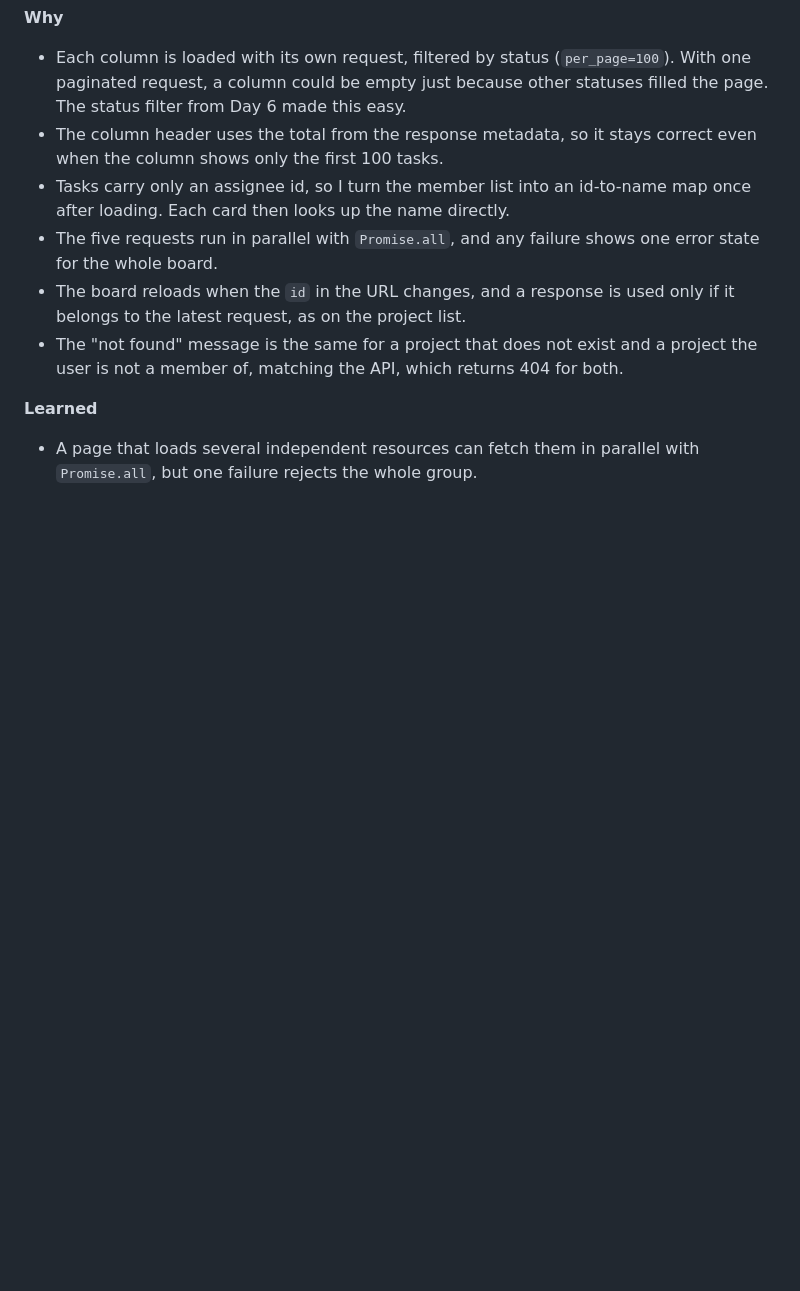
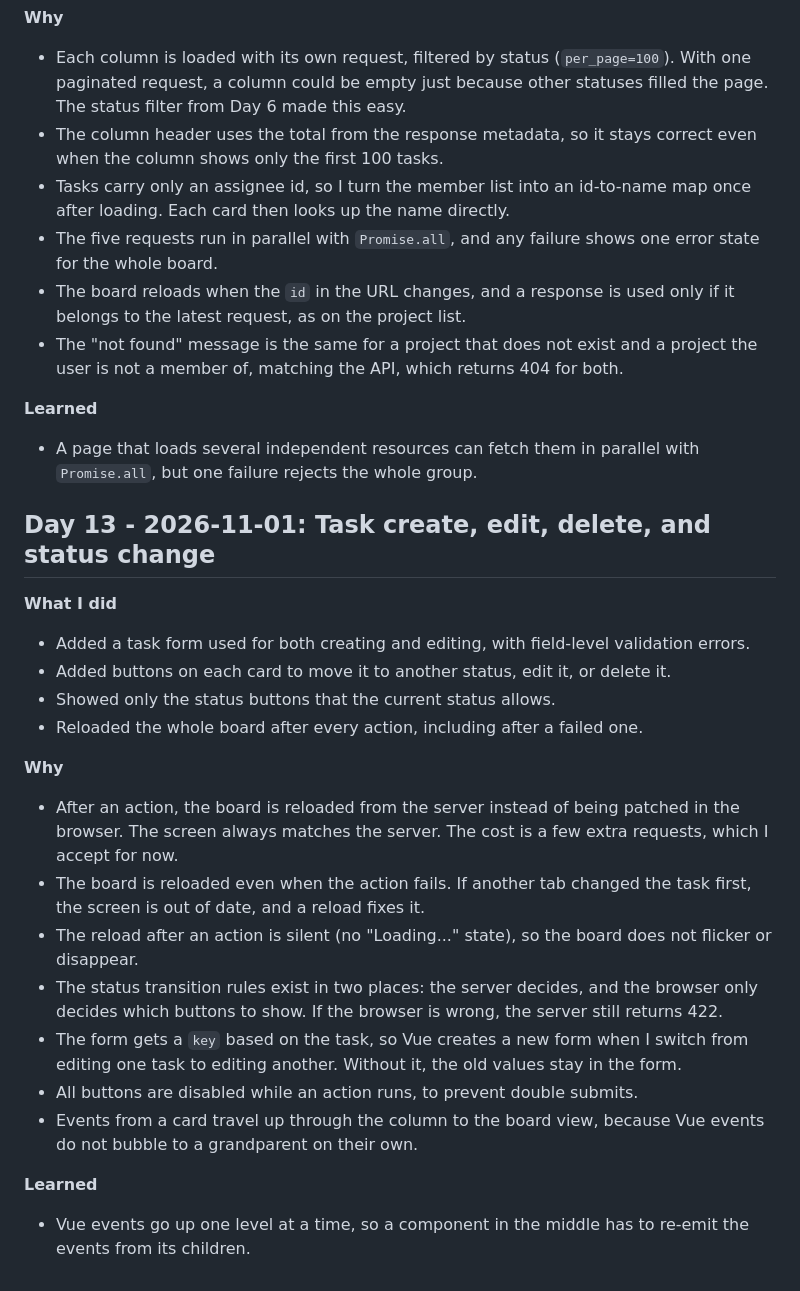
Before and after one commit to naoki-takami0120/sprint-taskboard, a Markdown page: docs/devlog.md, the part around the change. Drawn GitHub-style; blank space fills up the shorter version.

Commit message:
Add Day 13 notes to devlog

```diff
--- a/docs/devlog.md
+++ b/docs/devlog.md
@@ -220,3 +220,23 @@
 
 **Learned**
 - A page that loads several independent resources can fetch them in parallel with `Promise.all`, but one failure rejects the whole group.
+
+## Day 13 - 2026-11-01: Task create, edit, delete, and status change
+
+**What I did**
+- Added a task form used for both creating and editing, with field-level validation errors.
+- Added buttons on each card to move it to another status, edit it, or delete it.
+- Showed only the status buttons that the current status allows.
+- Reloaded the whole board after every action, including after a failed one.
+
+**Why**
+- After an action, the board is reloaded from the server instead of being patched in the browser. The screen always matches the server. The cost is a few extra requests, which I accept for now.
+- The board is reloaded even when the action fails. If another tab changed the task first, the screen is out of date, and a reload fixes it.
+- The reload after an action is silent (no "Loading..." state), so the board does not flicker or disappear.
+- The status transition rules exist in two places: the server decides, and the browser only decides which buttons to show. If the browser is wrong, the server still returns 422.
+- The form gets a `key` based on the task, so Vue creates a new form when I switch from editing one task to editing another. Without it, the old values stay in the form.
+- All buttons are disabled while an action runs, to prevent double submits.
+- Events from a card travel up through the column to the board view, because Vue events do not bubble to a grandparent on their own.
+
+**Learned**
+- Vue events go up one level at a time, so a component in the middle has to re-emit the events from its children.
```
